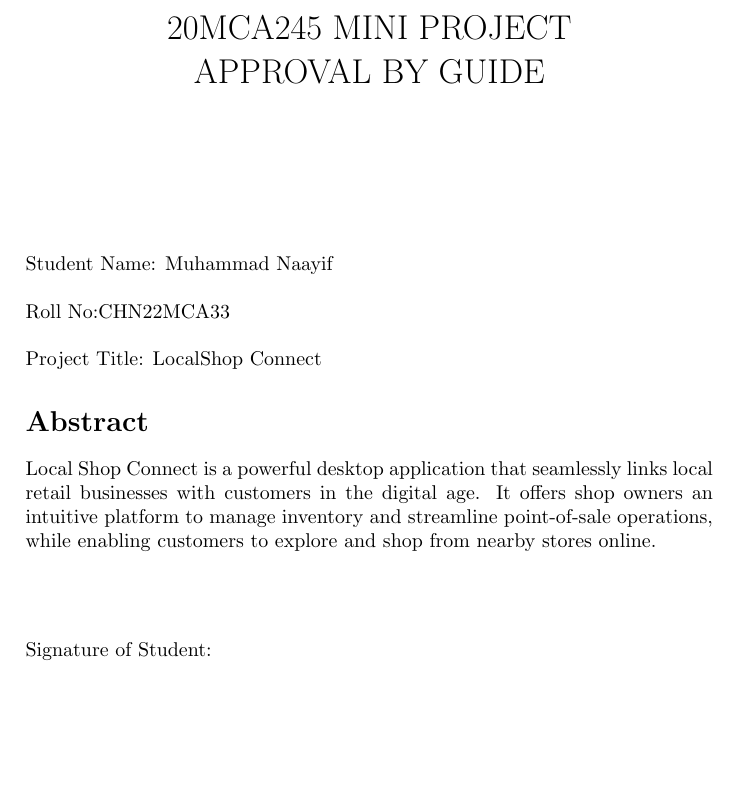
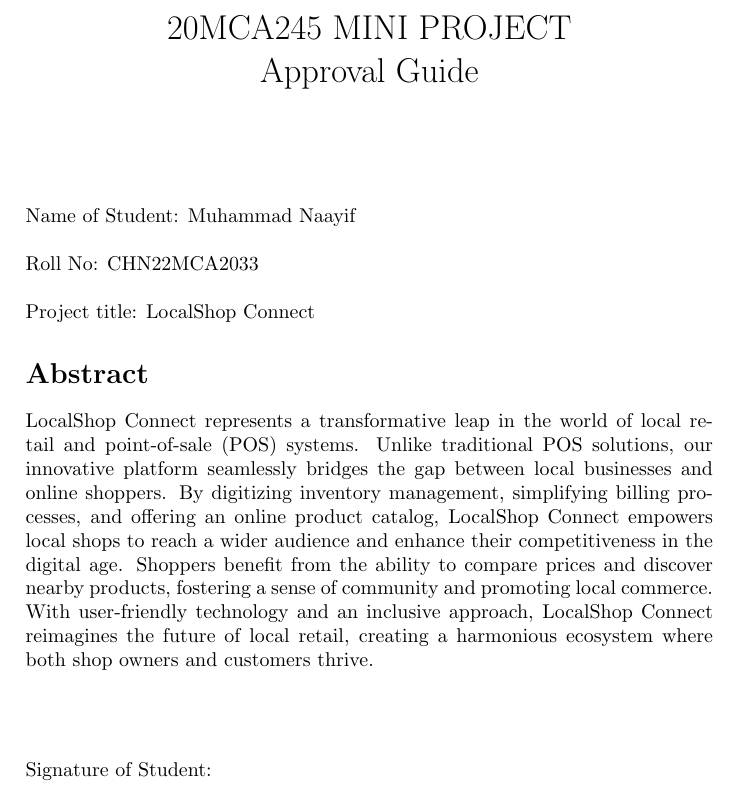
Before and after one commit to naayifmuhammad/LatexGuideApproval, a LaTeX document (GuideApprovalForm.tex): part of the page, cut so that both start at the same text, the shorter picture padded with empty space. Compiled offline with pdfLaTeX.

Commit message:
Final GuideApprovalForm.tex

```diff
--- a/GuideApprovalForm.tex
+++ b/GuideApprovalForm.tex
@@ -1,14 +1,25 @@
 \documentclass[a4paper]{article}
-\title{20MCA245 MINI PROJECT\\APPROVAL BY GUIDE}
+%Packages used
+\usepackage{titling}
+\usepackage{nopageno}
+%Preamble
+\predate{}
+\postdate{}
+\preauthor{}
+\postauthor{}
+\title{20MCA245 MINI PROJECT\\Approval Guide}
+\author{}
 \date{}
-\author{}
+%document starts from here
 \begin{document}
 \maketitle
 \section*{}
-Student Name: Muhammad Naayif\\\\Roll No:CHN22MCA33\\\\Project Title: LocalShop Connect
+Name of Student: Muhammad Naayif\\\\Roll No: CHN22MCA2033\\\\Project title: LocalShop Connect
+% \\ can be used to create a new line use multiple if you need multiple lines in between
 
-\section*{Abstract}
-Local Shop Connect is a powerful desktop application that seamlessly links local retail businesses with customers in the digital age. It offers shop owners an intuitive platform to manage inventory and streamline point-of-sale operations, while enabling customers to explore and shop from nearby stores online.
+\section*{Abstract} % * is added to make the numbering of the section disappear
+LocalShop Connect represents a transformative leap in the world of local retail and point-of-sale (POS) systems. Unlike traditional POS solutions, our innovative platform seamlessly bridges the gap between local businesses and online shoppers. By digitizing inventory management, simplifying billing processes, and offering an online product catalog, LocalShop Connect empowers local shops to reach a wider audience and enhance their competitiveness in the digital age. Shoppers benefit from the ability to compare prices and discover nearby products, fostering a sense of community and promoting local commerce. With user-friendly technology and an inclusive approach, LocalShop Connect reimagines the future of local retail, creating a harmonious ecosystem where both shop owners and customers thrive.
 \section*{}
-Signature of Student:\\\\\\Any remarks of Guide:\\\\\\Name and signature of guide with date:
+Signature of Student:\\\\Any remarks of guide:\\\\
+\section*{}Name and signature of guide with date:
 \end{document}
```
